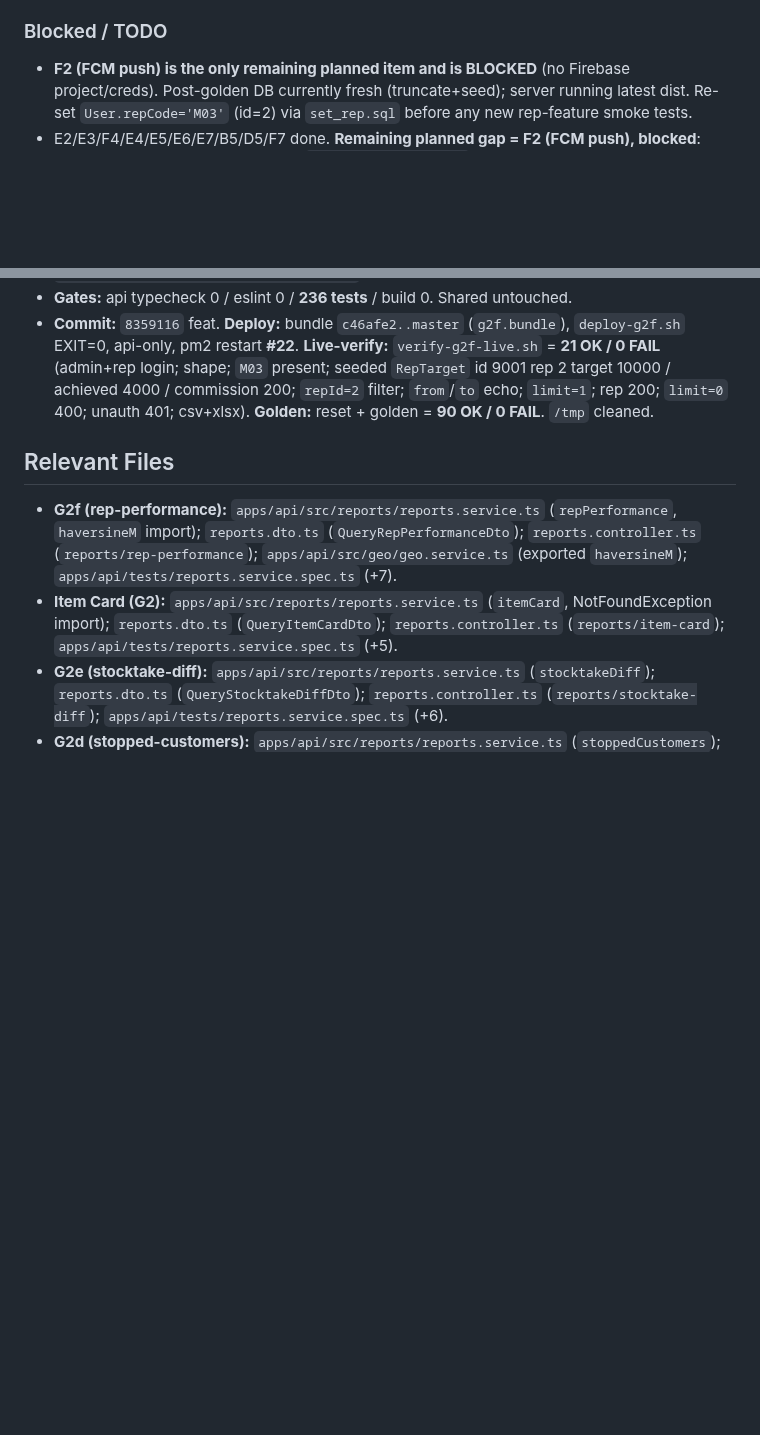
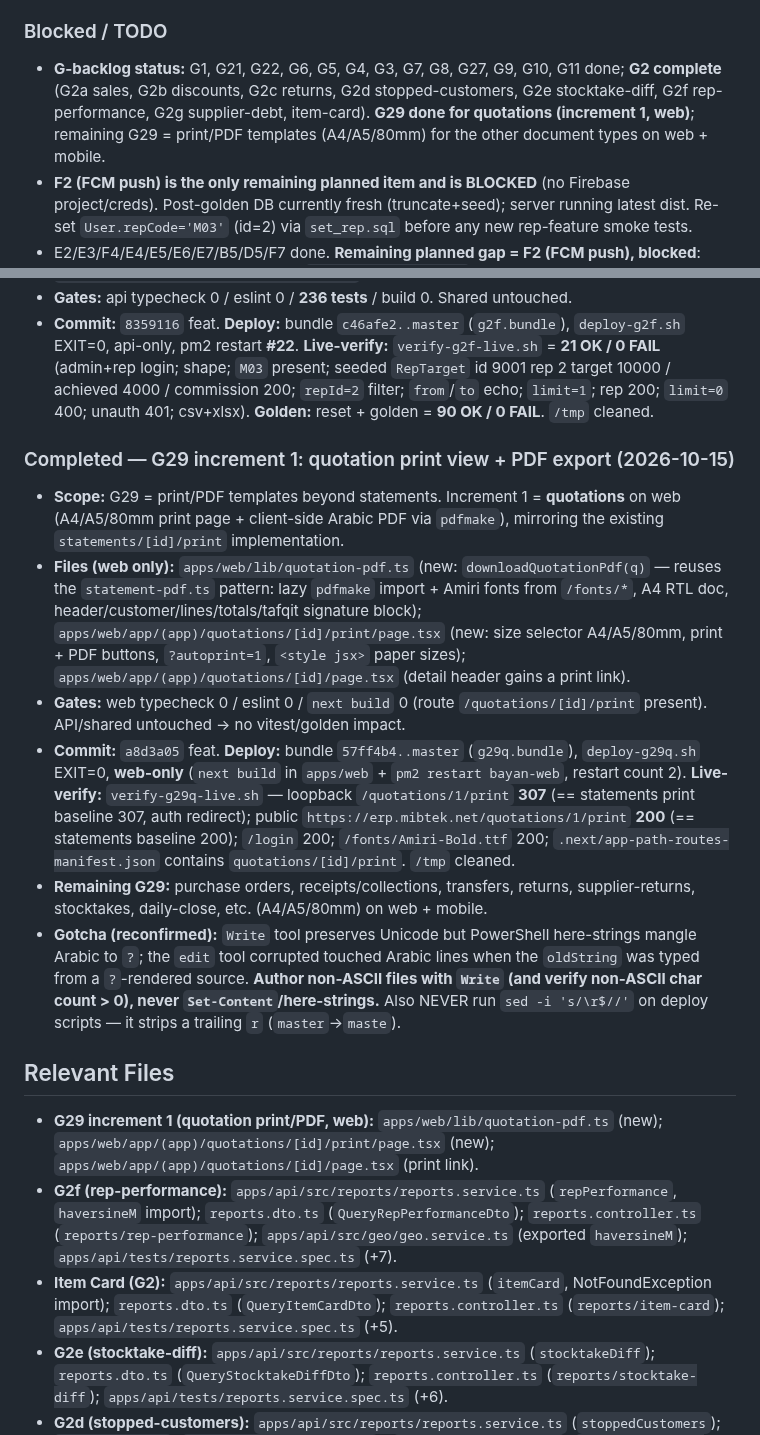
Before and after one commit to barbarymib/Bayan-ERP, a Markdown page: memory.md, 2 parts joined by grey strips. GitHub-like rendering; blank space fills up the shorter version.

Commit message:
docs(memory): record G29 increment 1 (quotation print/PDF, web) + deploy/verify

```diff
--- a/memory.md
+++ b/memory.md
@@ -293,6 +293,7 @@ Complete all phases 0–7 of the Bayan ERP monorepo to spec (incl. optional item
 - **Live verification (public API):** new `verify-repassign-live.mjs` **10 OK / 0 FAIL** — API-created customer with `repCode=M03` and migration-imported customer with `repCode=M03` both now appear in the rep's `GET /sync/delta`; test customers cleaned up afterwards. Then a full clean reset (cleanup-all + reseed + `repCode=M03`) and re-run: golden **90 OK / 0 FAIL**, smoke4 **25 OK / 0 FAIL**, smoke-migration **10 OK / 0 FAIL** — no regression from the transactional change. (smoke4 on a dirty DB shows 3 benign FAILs: block reservation starts at `from=101` and a hard-coded statement number `BP-M03-000001` already exists — non-idempotent suite, not product bugs.)
 
 ### Blocked / TODO
+- **G-backlog status:** G1, G21, G22, G6, G5, G4, G3, G7, G8, G27, G9, G10, G11 done; **G2 complete** (G2a sales, G2b discounts, G2c returns, G2d stopped-customers, G2e stocktake-diff, G2f rep-performance, G2g supplier-debt, item-card). **G29 done for quotations (increment 1, web)**; remaining G29 = print/PDF templates (A4/A5/80mm) for the other document types on web + mobile.
 - **F2 (FCM push) is the only remaining planned item and is BLOCKED** (no Firebase project/creds). Post-golden DB currently fresh (truncate+seed); server running latest dist. Re-set `User.repCode='M03'` (id=2) via `set_rep.sql` before any new rep-feature smoke tests.
 - E2/E3/F4/E4/E5/E6/E7/B5/D5/F7 done. **Remaining planned gap = F2 (FCM push), blocked**: needs an external Firebase project/`google-services.json` + a service-account key (API `firebase-admin`) — neither available offline, and `firebase-admin` isn't in the npm cache; delivery can't be built or verified here. Mobile pub cache *does* have `firebase_core` 2.32.0/4.10.0 + `firebase_messaging` 14.7.10/16.3.0 if creds appear. D4 demo RepShift id 1 + 4 locations/1 visit still in dev DB (harmless). ~~APK build unverified (env quirk)~~ **APK debug build now verified (2026-10-12, see G5 toolchain fixes)**. No physical printer on this machine — BT connect/print paths are Dart-analyzed + unit-tested only. API server `dist` was rebuilt + restarted 2026-10-11 (D5 live smoke) so it is currently in sync with `src`; restart again after any future `src` edits before verifying live.
 - **Smart App Control (SAC) blocks the Flutter SDK's `dartvm.exe` path (2026-10-11):** `flutter ...` (and any `dart <script>`) failed with `ProcessStarter::StartForExec failed: An Application Control policy has blocked this file` — SAC blocked the *exact path* `%LOCALAPPDATA%\flutter\bin\cache\dart-sdk\bin\dartvm.exe` (a copy at any other path runs fine; `dart --version`/`dart analyze` still work as they don't spawn the VM). **Fix applied (no policy change):** delete + re-copy the identical file at that exact path (`dartvm.exe` → replace with a fresh copy of itself); SAC then allows it. If it recurs, repeat that replacement. `flutter analyze`/`flutter test` confirmed working again afterward.
@@ -445,7 +446,16 @@ Complete all phases 0–7 of the Bayan ERP monorepo to spec (incl. optional item
 - **Gates:** api typecheck 0 / eslint 0 / **236 tests** / build 0. Shared untouched.
 - **Commit:** `8359116` feat. **Deploy:** bundle `c46afe2..master` (`g2f.bundle`), `deploy-g2f.sh` EXIT=0, api-only, pm2 restart **#22**. **Live-verify:** `verify-g2f-live.sh` = **21 OK / 0 FAIL** (admin+rep login; shape; `M03` present; seeded `RepTarget` id 9001 rep 2 target 10000 / achieved 4000 / commission 200; `repId=2` filter; `from`/`to` echo; `limit=1`; rep 200; `limit=0` 400; unauth 401; csv+xlsx). **Golden:** reset + golden = **90 OK / 0 FAIL**. `/tmp` cleaned.
 
+### Completed — G29 increment 1: quotation print view + PDF export (2026-10-15)
+- **Scope:** G29 = print/PDF templates beyond statements. Increment 1 = **quotations** on web (A4/A5/80mm print page + client-side Arabic PDF via `pdfmake`), mirroring the existing `statements/[id]/print` implementation.
+- **Files (web only):** `apps/web/lib/quotation-pdf.ts` (new: `downloadQuotationPdf(q)` — reuses the `statement-pdf.ts` pattern: lazy `pdfmake` import + Amiri fonts from `/fonts/*`, A4 RTL doc, header/customer/lines/totals/tafqit signature block); `apps/web/app/(app)/quotations/[id]/print/page.tsx` (new: size selector A4/A5/80mm, print + PDF buttons, `?autoprint=1`, `<style jsx>` paper sizes); `apps/web/app/(app)/quotations/[id]/page.tsx` (detail header gains a print link).
+- **Gates:** web typecheck 0 / eslint 0 / `next build` 0 (route `/quotations/[id]/print` present). API/shared untouched → no vitest/golden impact.
+- **Commit:** `a8d3a05` feat. **Deploy:** bundle `57ff4b4..master` (`g29q.bundle`), `deploy-g29q.sh` EXIT=0, **web-only** (`next build` in `apps/web` + `pm2 restart bayan-web`, restart count 2). **Live-verify:** `verify-g29q-live.sh` — loopback `/quotations/1/print` **307** (== statements print baseline 307, auth redirect); public `https://erp.mibtek.net/quotations/1/print` **200** (== statements baseline 200); `/login` 200; `/fonts/Amiri-Bold.ttf` 200; `.next/app-path-routes-manifest.json` contains `quotations/[id]/print`. `/tmp` cleaned.
+- **Remaining G29:** purchase orders, receipts/collections, transfers, returns, supplier-returns, stocktakes, daily-close, etc. (A4/A5/80mm) on web + mobile.
+- **Gotcha (reconfirmed):** `Write` tool preserves Unicode but PowerShell here-strings mangle Arabic to `?`; the `edit` tool corrupted touched Arabic lines when the `oldString` was typed from a `?`-rendered source. **Author non-ASCII files with `Write` (and verify non-ASCII char count > 0), never `Set-Content`/here-strings.** Also NEVER run `sed -i 's/\r$//'` on deploy scripts — it strips a trailing `r` (`master`→`maste`).
+
 ## Relevant Files
+- **G29 increment 1 (quotation print/PDF, web):** `apps/web/lib/quotation-pdf.ts` (new); `apps/web/app/(app)/quotations/[id]/print/page.tsx` (new); `apps/web/app/(app)/quotations/[id]/page.tsx` (print link).
 - **G2f (rep-performance):** `apps/api/src/reports/reports.service.ts` (`repPerformance`, `haversineM` import); `reports.dto.ts` (`QueryRepPerformanceDto`); `reports.controller.ts` (`reports/rep-performance`); `apps/api/src/geo/geo.service.ts` (exported `haversineM`); `apps/api/tests/reports.service.spec.ts` (+7).
 - **Item Card (G2):** `apps/api/src/reports/reports.service.ts` (`itemCard`, NotFoundException import); `reports.dto.ts` (`QueryItemCardDto`); `reports.controller.ts` (`reports/item-card`); `apps/api/tests/reports.service.spec.ts` (+5).
 - **G2e (stocktake-diff):** `apps/api/src/reports/reports.service.ts` (`stocktakeDiff`); `reports.dto.ts` (`QueryStocktakeDiffDto`); `reports.controller.ts` (`reports/stocktake-diff`); `apps/api/tests/reports.service.spec.ts` (+6).
```
Also changed, not shown: docs/GAP.md (+3 -2 lines).
